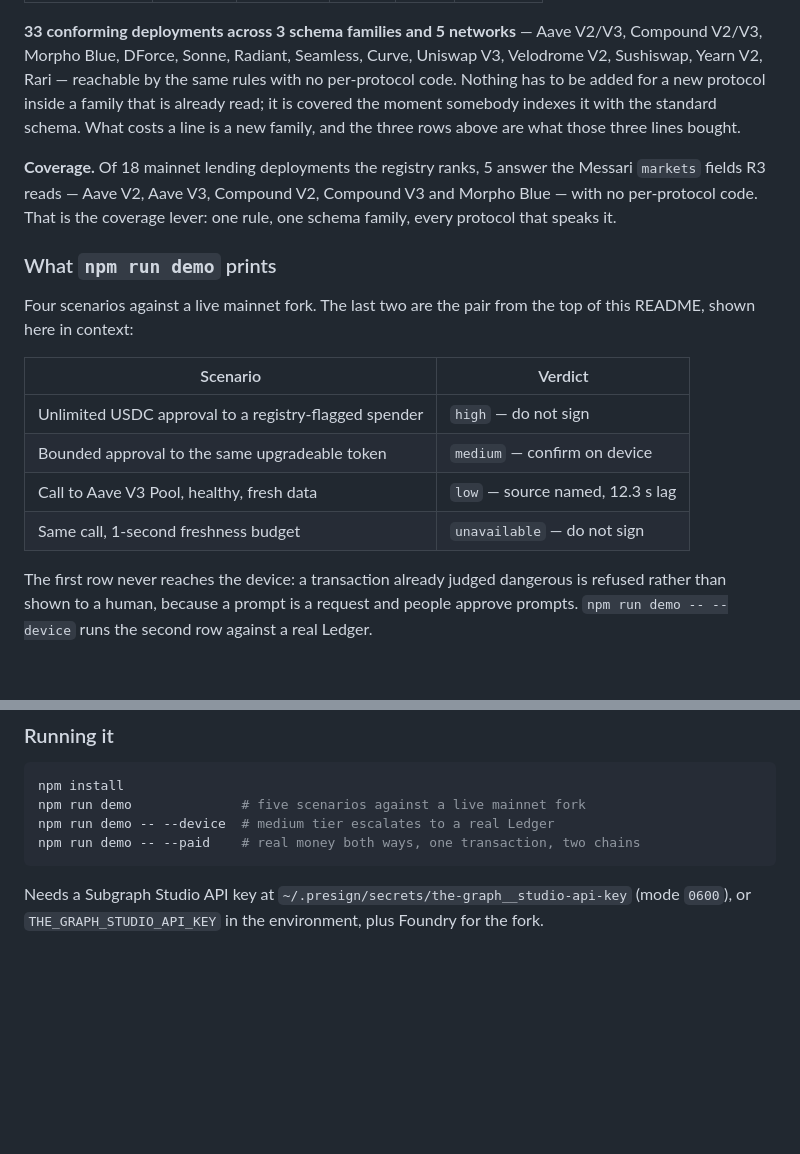
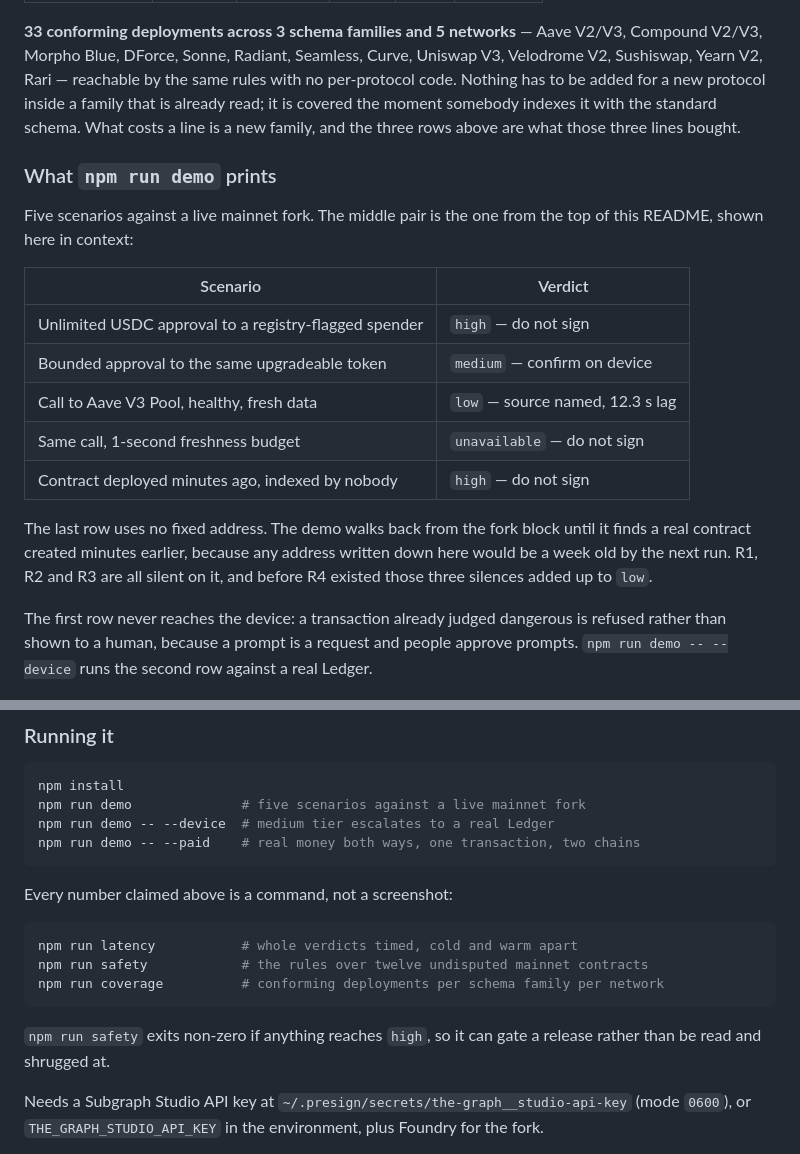
Before and after one commit to n0ctr1/presign, a Markdown page: README.md, 2 parts joined by grey strips. GitHub-like rendering; blank space fills up the shorter version.

Commit message:
docs: reconcile the README with what the code now does
Three claims had drifted apart from the project and from each other.

The coverage section measured 33 conforming deployments across three
schema families and five networks, and four paragraphs later the old
text still said five protocols in one family on one network. Both were
true when written; only one is true now, and a README that contradicts
itself is worse than either number alone because a reader cannot tell
which half to trust. The stale paragraph is gone.

The demo grew a fifth scenario — a contract deployed minutes earlier
that nobody indexes, which is the case R4 exists for — while the
section describing it still said four and listed four rows. The fifth
row is now there, with a sentence on why it carries no fixed address:
the demo walks back from the fork block to find a real one, because any
address written down would be a week old by the next run.

`npm run safety`, `latency` and `coverage` were named in the prose and
absent from the commands block. They are how the three numbers above
are checked, and leaving them out of the runnable list asks a reader to
take the numbers on trust — which is the opposite of the argument this
project makes about verdicts.

````diff
--- a/README.md
+++ b/README.md
@@ -218,15 +218,10 @@ inside a family that is already read; it is covered the moment somebody
 indexes it with the standard schema. What costs a line is a new family, and
 the three rows above are what those three lines bought.
 
-**Coverage.** Of 18 mainnet lending deployments the registry ranks, 5 answer
-the Messari `markets` fields R3 reads — Aave V2, Aave V3, Compound V2,
-Compound V3 and Morpho Blue — with no per-protocol code. That is the coverage
-lever: one rule, one schema family, every protocol that speaks it.
-
 ### What `npm run demo` prints
 
-Four scenarios against a live mainnet fork. The last two are the pair from the
-top of this README, shown here in context:
+Five scenarios against a live mainnet fork. The middle pair is the one from
+the top of this README, shown here in context:
 
 | Scenario | Verdict |
 |---|---|
@@ -234,6 +229,12 @@ top of this README, shown here in context:
 | Bounded approval to the same upgradeable token | `medium` — confirm on device |
 | Call to Aave V3 Pool, healthy, fresh data | `low` — source named, 12.3 s lag |
 | Same call, 1-second freshness budget | `unavailable` — do not sign |
+| Contract deployed minutes ago, indexed by nobody | `high` — do not sign |
+
+The last row uses no fixed address. The demo walks back from the fork block
+until it finds a real contract created minutes earlier, because any address
+written down here would be a week old by the next run. R1, R2 and R3 are all
+silent on it, and before R4 existed those three silences added up to `low`.
 
 The first row never reaches the device: a transaction already judged dangerous
 is refused rather than shown to a human, because a prompt is a request and
@@ -337,6 +338,17 @@ npm run demo -- --device  # medium tier escalates to a real Ledger
 npm run demo -- --paid    # real money both ways, one transaction, two chains
 ```
 
+Every number claimed above is a command, not a screenshot:
+
+```bash
+npm run latency           # whole verdicts timed, cold and warm apart
+npm run safety            # the rules over twelve undisputed mainnet contracts
+npm run coverage          # conforming deployments per schema family per network
+```
+
+`npm run safety` exits non-zero if anything reaches `high`, so it can gate a
+release rather than be read and shrugged at.
+
 Needs a Subgraph Studio API key at
 `~/.presign/secrets/the-graph__studio-api-key` (mode `0600`), or
 `THE_GRAPH_STUDIO_API_KEY` in the environment, plus Foundry for the fork.
````
